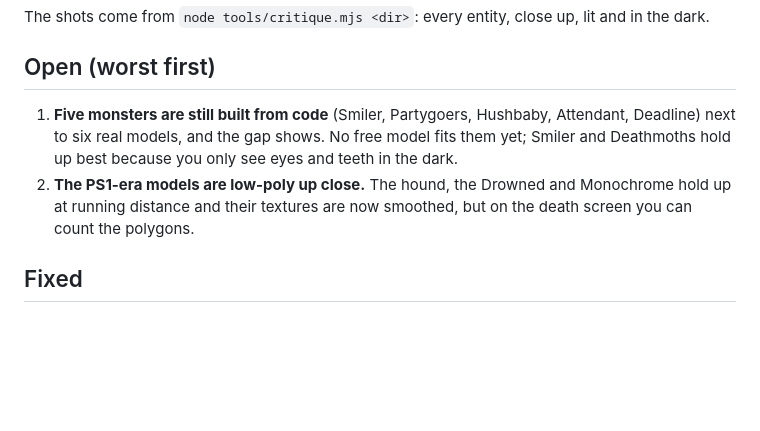
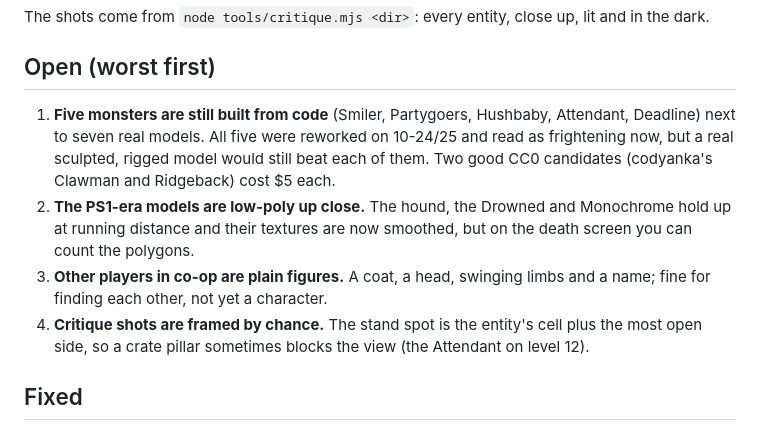
Before and after one commit to arpwatcher/backrooms, a Markdown page: docs/17-critique.md, the part around the change. Drawn GitHub-style; blank space fills up the shorter version.

Commit message:
critique: today's shots, what is still open
Co-Authored-By: Claude Opus 5.5 <noreply@anthropic.com>
Claude-Session: https://claude.ai/code/session_01DKqSYpXcHfRcwFMhr8jyc9

```diff
--- a/docs/17-critique.md
+++ b/docs/17-critique.md
@@ -11,12 +11,18 @@ lit and in the dark.
 ## Open (worst first)
 
 1. **Five monsters are still built from code** (Smiler, Partygoers,
-   Hushbaby, Attendant, Deadline) next to six real models, and the gap
-   shows. No free model fits them yet; Smiler and Deathmoths hold up best
-   because you only see eyes and teeth in the dark.
+   Hushbaby, Attendant, Deadline) next to seven real models. All five were
+   reworked on 10-24/25 and read as frightening now, but a real sculpted,
+   rigged model would still beat each of them. Two good CC0 candidates
+   (codyanka's Clawman and Ridgeback) cost $5 each.
 2. **The PS1-era models are low-poly up close.** The hound, the Drowned and
    Monochrome hold up at running distance and their textures are now
    smoothed, but on the death screen you can count the polygons.
+3. **Other players in co-op are plain figures.** A coat, a head, swinging
+   limbs and a name; fine for finding each other, not yet a character.
+4. **Critique shots are framed by chance.** The stand spot is the
+   entity's cell plus the most open side, so a crate pillar sometimes
+   blocks the view (the Attendant on level 12).
 
 ## Fixed
 
```
